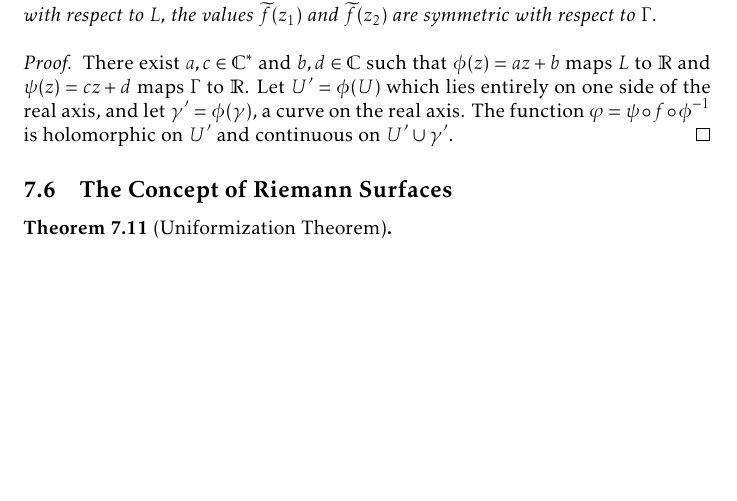
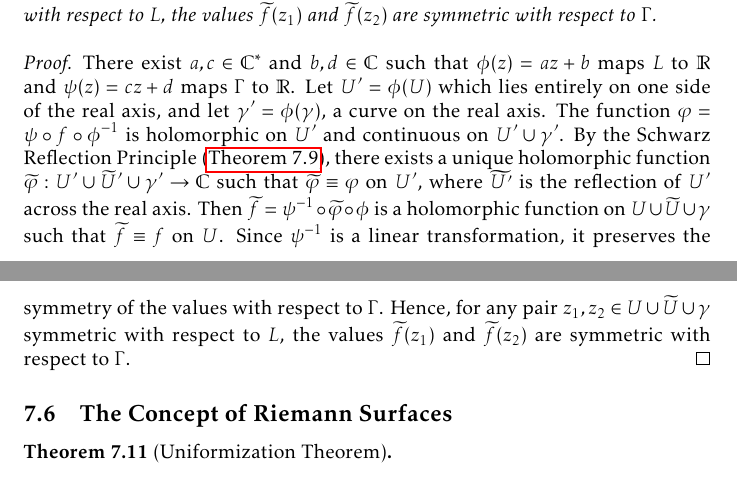
Before and after one commit to slipperking/complex-analysis-latex, a LaTeX document (main.tex): part of page 153 of 165 before the commit and two parts of pages 153 and 154 of 165 after it, the two joined at a grey line, cut so that both start at the same text, the shorter picture padded with empty space. Compiled offline with pdfLaTeX.

Commit message:
overleaf_to_git (Fri Aug 22 00:11:01 2025 -0700): update main.tex from r20306 to r20308

```diff
--- a/main.tex
+++ b/main.tex
@@ -3454,7 +3454,7 @@ This conjugate-symmetry can be generalized by transforming \(\gamma\):
     Let \(L\subset\mathbb{C}\) be an (infinite) straight line, and let \(U\subset\mathbb{C}\) be an open region lying entirely on one side of \(L\). Suppose \(\gamma\subseteq L\) is a non-degenerate open curve contained in \(\partial U\). If \(f\) is holomorphic on \(U\), continuous on \(U\cup\gamma\), and satisfies \(f(\gamma)\subseteq\Gamma\), where \(\Gamma\subset\mathbb{C}\) is a straight line, then there exists a unique holomorphic function \(\widetilde{f}:U\cup\widetilde{U}\cup\gamma\to\mathbb{C}\) such that \(\widetilde{f}\equiv f\) on \(U\), where \(\widetilde{U}\) is the reflection of \(U\) across \(L\). Moreover, for any pair \(z_1,z_2\in U\cup\widetilde{U}\cup\gamma\) symmetric with respect to \(L\), the values \(\widetilde{f}\qty(z_1)\) and \(\widetilde{f}\qty(z_2)\) are symmetric with respect to \(\Gamma\).
 \end{theorem}
 \begin{proof}
-    There exist \(a,c\in\mathbb{C}^*\) and \(b,d\in\mathbb{C}\) such that \(\phi(z)=az+b\) maps \(L\) to \(\mathbb{R}\) and \(\psi(z)=cz+d\) maps \(\Gamma\) to \(\mathbb{R}\). Let \(U'=\phi(U)\) which lies entirely on one side of the real axis, and let \(\gamma'=\phi(\gamma)\), a curve on the real axis. The function \(\varphi=\psi\circ f\circ \phi^{-1}\) is holomorphic on \(U'\) and continuous on \(U'\cup\gamma'\).
+    There exist \(a,c\in\mathbb{C}^*\) and \(b,d\in\mathbb{C}\) such that \(\phi(z)=az+b\) maps \(L\) to \(\mathbb{R}\) and \(\psi(z)=cz+d\) maps \(\Gamma\) to \(\mathbb{R}\). Let \(U'=\phi(U)\) which lies entirely on one side of the real axis, and let \(\gamma'=\phi(\gamma)\), a curve on the real axis. The function \(\varphi=\psi\circ f\circ \phi^{-1}\) is holomorphic on \(U'\) and continuous on \(U'\cup\gamma'\). By the Schwarz Reflection Principle (\autoref{thm:riemannschwarzreflection}), there exists a unique holomorphic function \(\widetilde{\varphi}:U'\cup\widetilde{U}'\cup\gamma'\to\mathbb{C}\) such that \(\widetilde{\varphi}\equiv \varphi\) on \(U'\), where \(\widetilde{U'}\) is the reflection of \(U'\) across the real axis. Then \(\widetilde{f}=\psi^{-1}\circ\widetilde{\varphi}\circ\phi\) is a holomorphic function on \(U\cup\widetilde{U}\cup\gamma\) such that \(\widetilde{f}\equiv f\) on \(U\). Since \(\psi^{-1}\) is a linear transformation, it preserves the symmetry of the values with respect to \(\Gamma\). Hence, for any pair \(z_1,z_2\in U\cup\widetilde{U}\cup\gamma\) symmetric with respect to \(L\), the values \(\widetilde{f}\qty(z_1)\) and \(\widetilde{f}\qty(z_2)\) are symmetric with respect to \(\Gamma\).
 \end{proof}
 \subsection{The Concept of Riemann Surfaces}
 
```
